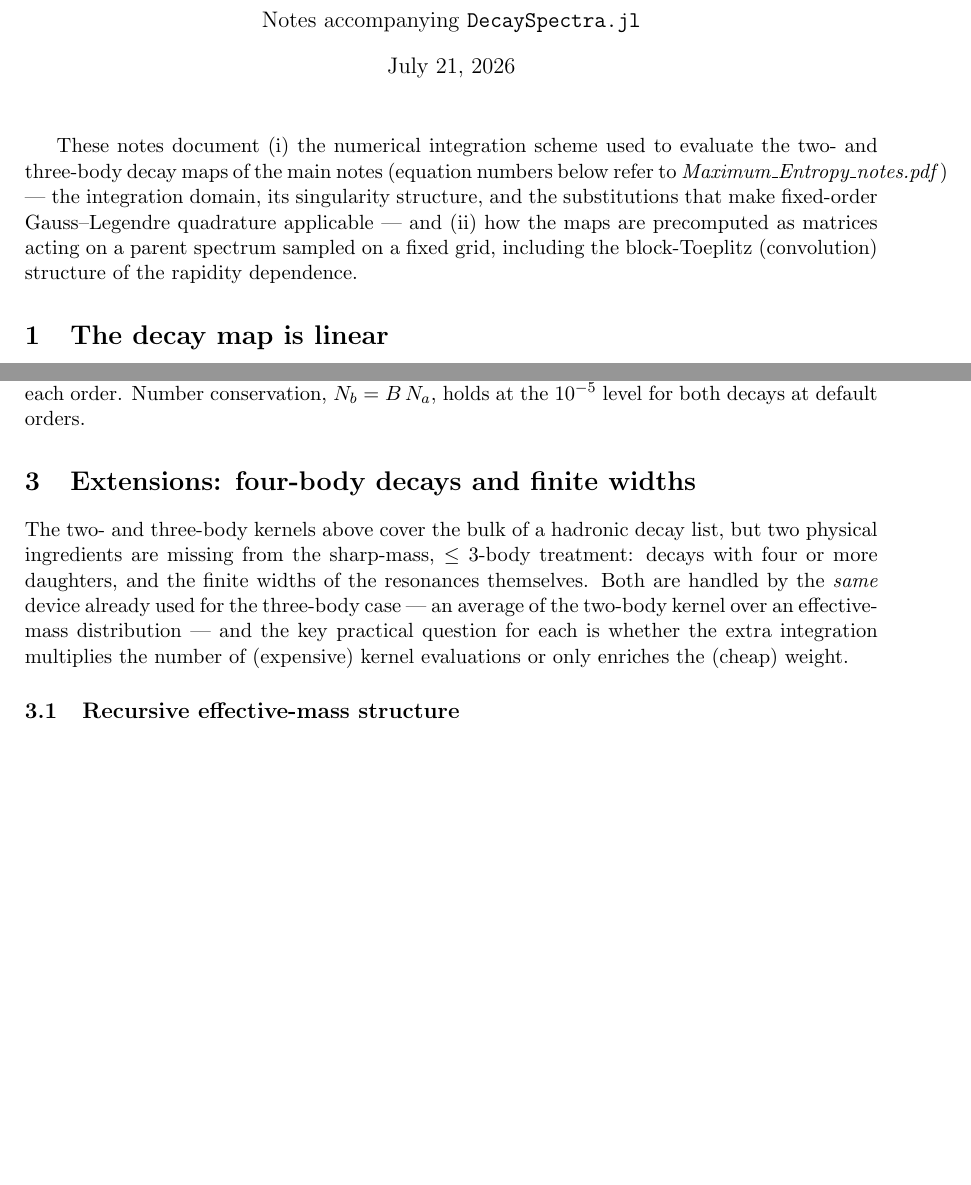
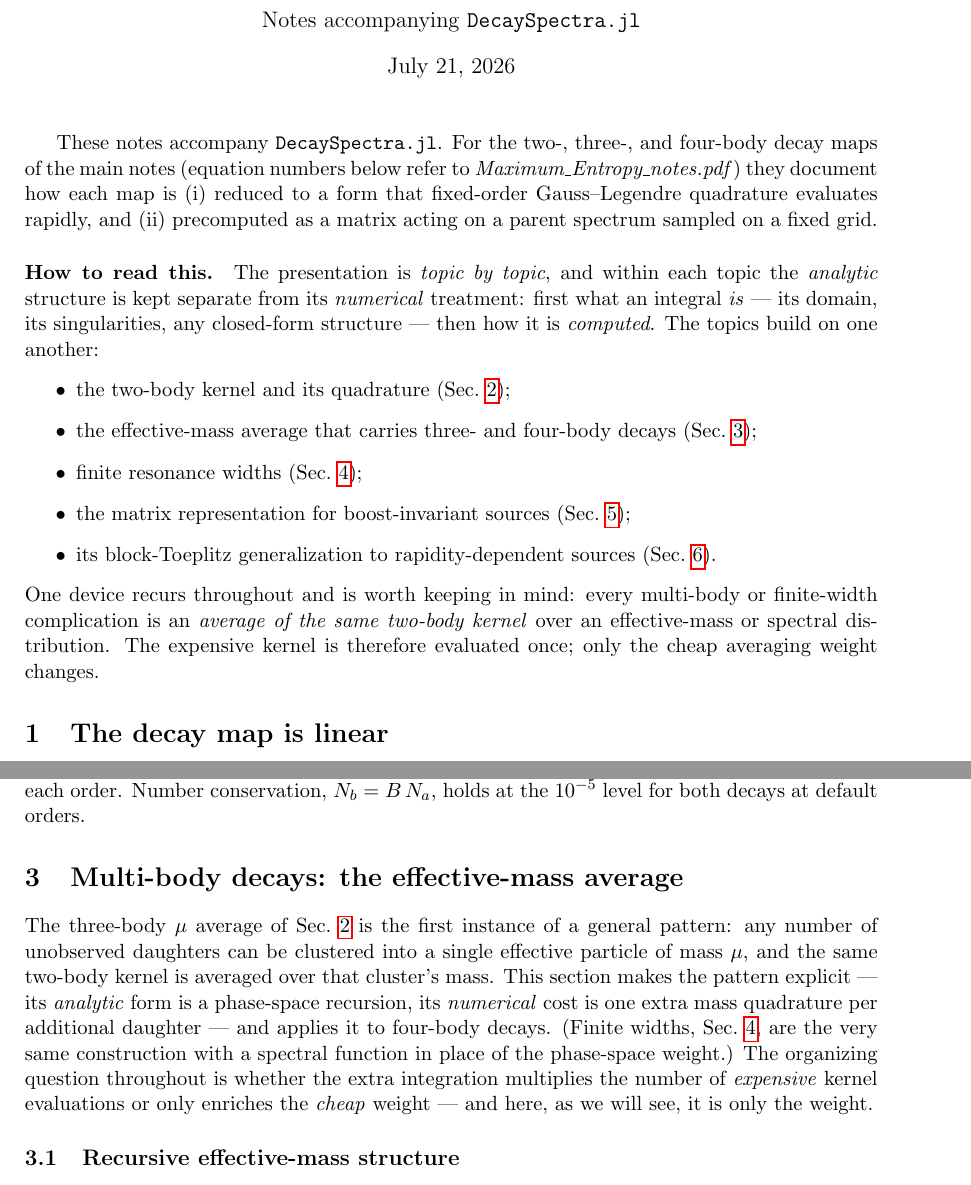
Before and after one commit to fafafrens/Fast_reso2, a LaTeX document (matrix_notes.tex): two parts of pages 1 and 6 of 17 before the commit and two parts of pages 1 and 7 of 18 after it, joined at a grey line, cut so that both start at the same text, the shorter picture padded with empty space. Compiled offline with pdfLaTeX.

Commit message:
Reorganize the note topic-by-topic, analytic vs numerical
Restructure so each topic separates what an integral IS (domain,
singularities, closed-form structure) from how it is computed:

- Add a "How to read this" roadmap listing the five topics and the
  recurring effective-mass-average device.
- Section 2 (renamed "The two-body kernel") now splits explicitly into
  "Analytic structure: domain and singularities" (window, band, log
  singularity as subsubsections) and "Numerical treatment: the
  cosine-mapped Gauss rule" (substitution, mu average, convergence).
- Section 3 renamed "Multi-body decays: the effective-mass average" with an
  intro that frames the analytic (recursion) / numerical (mass quadrature)
  split and forward-refs finite widths.
- Promote "Finite widths" to its own top-level section.
- Rename the matrix section; add the missing sec:rapidity label.

Content and equations unchanged; only headings, the roadmap, and the
framing/connective prose are edited.

Co-Authored-By: Claude Opus 4.8 <noreply@anthropic.com>

```diff
--- a/matrix_notes.tex
+++ b/matrix_notes.tex
@@ -16,14 +16,33 @@ of the decay feed-down kernel}
 \begin{document}
 \maketitle
 
-These notes document (i) the numerical integration scheme used to evaluate
-the two- and three-body decay maps of the main notes (equation numbers
-below refer to \emph{Maximum\_Entropy\_notes.pdf}) --- the integration
-domain, its singularity structure, and the substitutions that make
-fixed-order Gauss--Legendre quadrature applicable --- and (ii) how the maps
-are precomputed as matrices acting on a parent spectrum sampled on a fixed
-grid, including the block-Toeplitz (convolution) structure of the rapidity
-dependence.
+These notes accompany \texttt{DecaySpectra.jl}.  For the two-, three-, and
+four-body decay maps of the main notes (equation numbers below refer to
+\emph{Maximum\_Entropy\_notes.pdf}) they document how each map is (i) reduced
+to a form that fixed-order Gauss--Legendre quadrature evaluates rapidly, and
+(ii) precomputed as a matrix acting on a parent spectrum sampled on a fixed
+grid.
+
+\paragraph{How to read this.}
+The presentation is \emph{topic by topic}, and within each topic the
+\emph{analytic} structure is kept separate from its \emph{numerical}
+treatment: first what an integral \emph{is} --- its domain, its
+singularities, any closed-form structure --- then how it is \emph{computed}.
+The topics build on one another:
+\begin{itemize}
+\item the two-body kernel and its quadrature (Sec.~\ref{sec:quadrature});
+\item the effective-mass average that carries three- and four-body decays
+(Sec.~\ref{sec:extensions});
+\item finite resonance widths (Sec.~\ref{sec:width});
+\item the matrix representation for boost-invariant sources
+(Sec.~\ref{sec:matrix});
+\item its block-Toeplitz generalization to rapidity-dependent sources
+(Sec.~\ref{sec:rapidity}).
+\end{itemize}
+One device recurs throughout and is worth keeping in mind: every multi-body
+or finite-width complication is an \emph{average of the same two-body kernel}
+over an effective-mass or spectral distribution.  The expensive kernel is
+therefore evaluated once; only the cheap averaging weight changes.
 
 \section{The decay map is linear}
 
@@ -455,18 +488,21 @@ $(n_q,n_\theta,n_\mu)=(128,32,32)$ are conservative; cost scales linearly
 in each order.  Number conservation, $N_b=B\,N_a$, holds at the
 $10^{-5}$ level for both decays at default orders.
 
-\section{Extensions: four-body decays and finite widths}
+\section{Multi-body decays: the effective-mass average}
 \label{sec:extensions}
 
-The two- and three-body kernels above cover the bulk of a hadronic decay
-list, but two physical ingredients are missing from the sharp-mass,
-$\le3$-body treatment: decays with four or more daughters, and the finite
-widths of the resonances themselves.  Both are handled by the \emph{same}
-device already used for the three-body case --- an average of the
-two-body kernel over an effective-mass distribution --- and the key
-practical question for each is whether the extra integration multiplies
-the number of (expensive) kernel evaluations or only enriches the (cheap)
-weight.
+The three-body $\mu$ average of Sec.~\ref{sec:quadrature} is the first
+instance of a general pattern: any number of unobserved daughters can be
+clustered into a single effective particle of mass $\mu$, and the same
+two-body kernel is averaged over that cluster's mass.  This section makes the
+pattern explicit --- its \emph{analytic} form is a phase-space recursion, its
+\emph{numerical} cost is one extra mass quadrature per additional daughter
+--- and applies it to four-body decays.  (Finite widths,
+Sec.~\ref{sec:width}, are the very same construction with a spectral function
+in place of the phase-space weight.)  The organizing question throughout is
+whether the extra integration multiplies the number of \emph{expensive}
+kernel evaluations or only enriches the \emph{cheap} weight --- and here, as
+we will see, it is only the weight.
 
 \subsection{Recursive effective-mass structure}
 \label{sec:recursive}
```
Also changed, not shown: matrix_notes.pdf, matrix_notes.tex (47 more changed lines).
